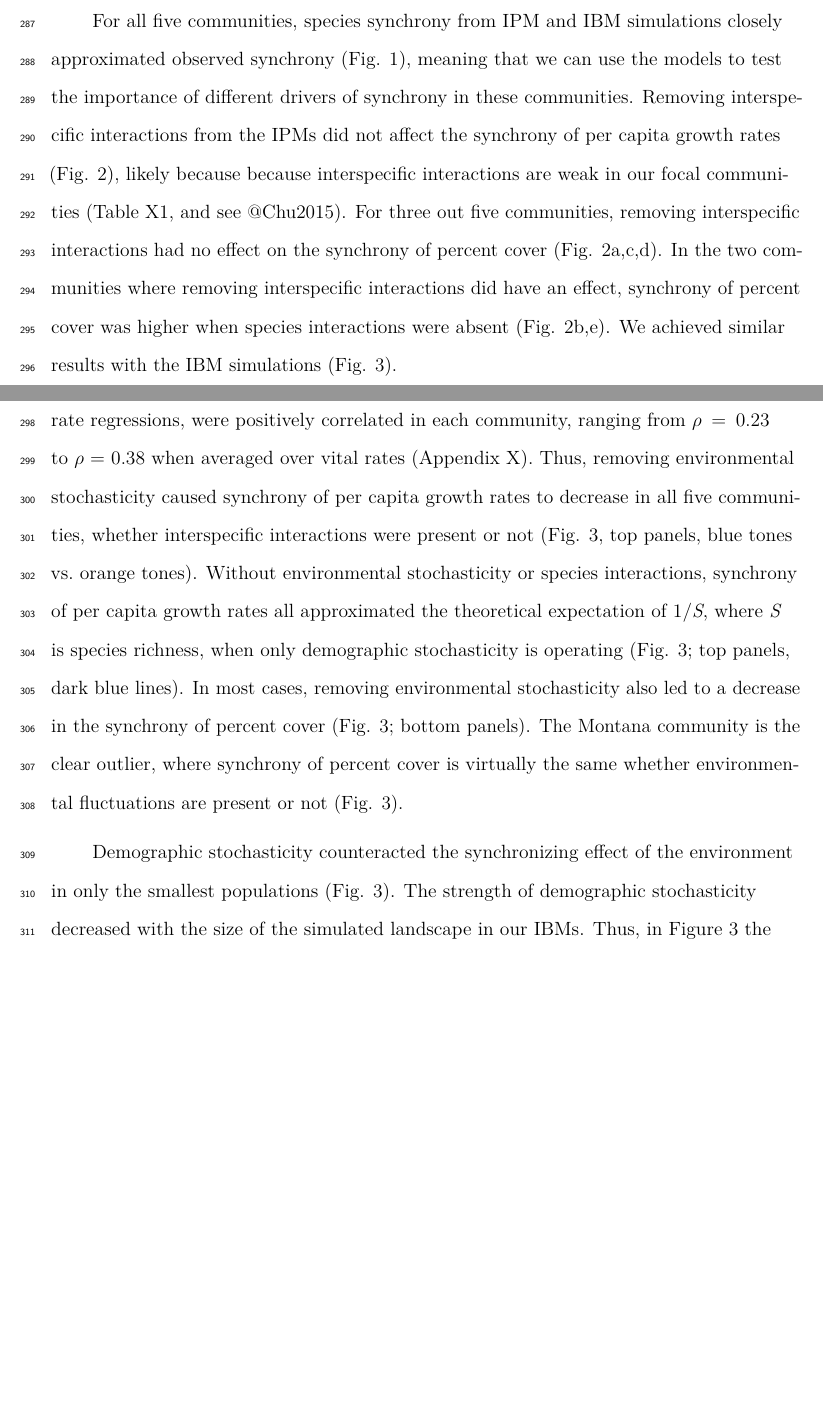
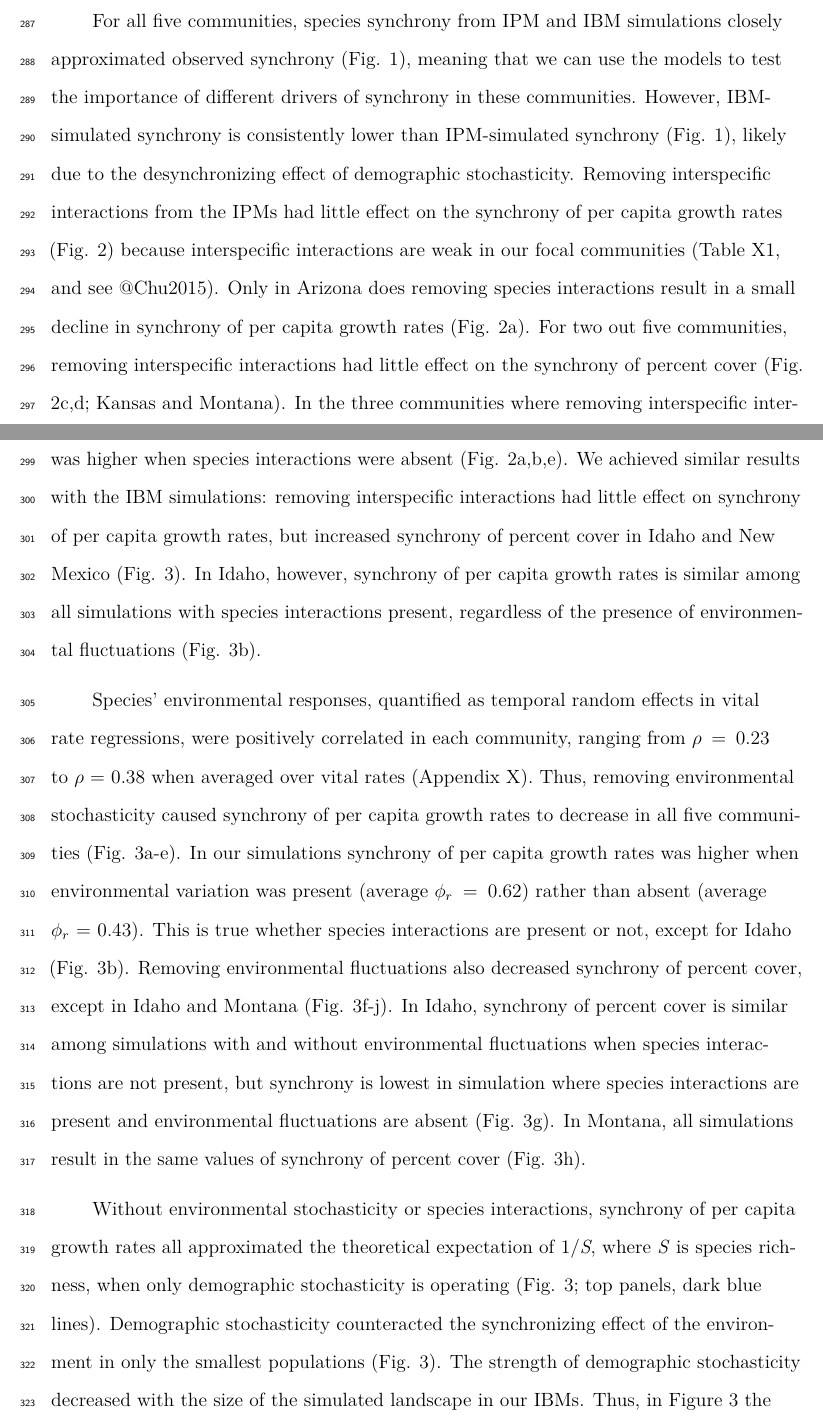
Before and after one commit to atredennick/community_synchrony, an R Markdown document (docs/ms_communitySynchrony.Rmd): two parts of pages 12 and 13 of 26 before the commit and two parts of pages 12 and 13 of 27 after it, joined at a grey line, cut so that both start at the same text, the shorter picture padded with empty space. Rendered offline with R 4.5, knitr and Pandoc, then LaTeX, with nearby package versions; some code elsewhere in the file could not run offline; a font, style sheet, LaTeX package, included part or bibliography that could not be used is replaced or left out.

Commit message:
adds rank correlations to results section

```diff
--- a/docs/ms_communitySynchrony.Rmd
+++ b/docs/ms_communitySynchrony.Rmd
@@ -274,13 +273,20 @@ In contrast, expected synchrony of percent cover was lower than expected if only
 -->
 
 For all five communities, species synchrony from IPM and IBM simulations closely approximated observed synchrony (Fig. 1), meaning that we can use the models to test the importance of different drivers of synchrony in these communities.
-Removing interspecific interactions from the IPMs did not affect the synchrony of per capita growth rates (Fig. 2), likely because because interspecific interactions are weak in our focal communities (Table X1, and see @Chu2015).
-For three out five communities, removing interspecific interactions had no effect on the synchrony of percent cover (Fig. 2a,c,d).
-In the two communities where removing interspecific interactions did have an effect, synchrony of percent cover was higher when species interactions were absent (Fig. 2b,e).
-We achieved similar results with the IBM simulations (Fig. 3).
+However, IBM-simulated synchrony is consistently lower than IPM-simulated synchrony (Fig. 1), likely due to the desynchronizing effect of demographic stochasticity.
+Removing interspecific interactions from the IPMs had little effect on the synchrony of per capita growth rates (Fig. 2) because interspecific interactions are weak in our focal communities (Table X1, and see @Chu2015).
+Only in Arizona does removing species interactions result in a small decline in synchrony of per capita growth rates (Fig. 2a).
+For two out five communities, removing interspecific interactions had little effect on the synchrony of percent cover (Fig. 2c,d; Kansas and Montana).
+In the three communities where removing interspecific interactions did have an effect (Arizona, Idaho and New Mexico), synchrony of percent cover was higher when species interactions were absent (Fig. 2a,b,e).
+We achieved similar results with the IBM simulations: removing interspecific interactions had little effect on synchrony of per capita growth rates, but increased synchrony of percent cover in Idaho and New Mexico (Fig. 3).
+In Idaho, however, synchrony of per capita growth rates is similar among all simulations with species interactions present, regardless of the presence of environmental fluctuations (Fig. 3b).
 
 Species' environmental responses, quantified as temporal random effects in vital rate regressions, were positively correlated in each community, ranging from $\rho = 0.23$ to $\rho = 0.38$ when averaged over vital rates (Appendix X).
-Thus, removing environmental stochasticity caused synchrony of per capita growth rates to decrease in all five communities, whether interspecific interactions were present or not (Fig. 3, top panels, blue tones vs. orange tones).
+Thus, removing environmental stochasticity caused synchrony of per capita growth rates to decrease in all five communities (Fig. 3a-e).
+In our simulations synchrony of per capita growth rates was higher when environmental variation was present (average $\phi_r = 0.62$) rather than absent (average $\phi_r = 0.43$).
+This is true whether species interactions are present or not, except for Idaho (Fig. 3b).
+Removing environmental fluctuations also decreased synchrony of percent cover, except in Idaho and Montana (Fig. 3f-j).
+In Idaho, synchrony of percent cover is similar among simulations with and without environmental fluctuations when species interactions are not present, but synchrony is lowest in simulation where species interactions are present and environmental fluctuations are absent (Fig. 3g).
+In Montana, all simulations result in the same values of synchrony of percent cover (Fig. 3h).
+
 Without environmental stochasticity or species interactions, synchrony of per capita growth rates all approximated the theoretical expectation of 1/*S*, where *S* is species richness, when only demographic stochasticity is operating (Fig. 3; top panels, dark blue lines).
-In most cases, removing environmental stochasticity also led to a decrease in the synchrony of percent cover (Fig. 3; bottom panels).
-The Montana community is the clear outlier, where synchrony of percent cover is virtually the same whether environmental fluctuations are present or not (Fig. 3).
```
Also changed, not shown: devel/plot_ipm_sims.R (+8 -0 lines), docs/ms_communitySynchrony.Rmd (17 more changed lines), 2 other files.
